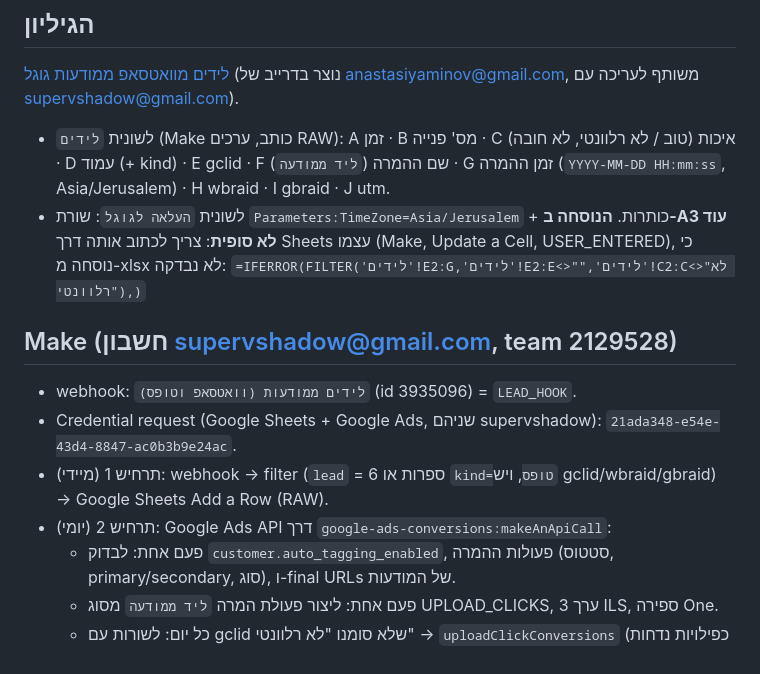
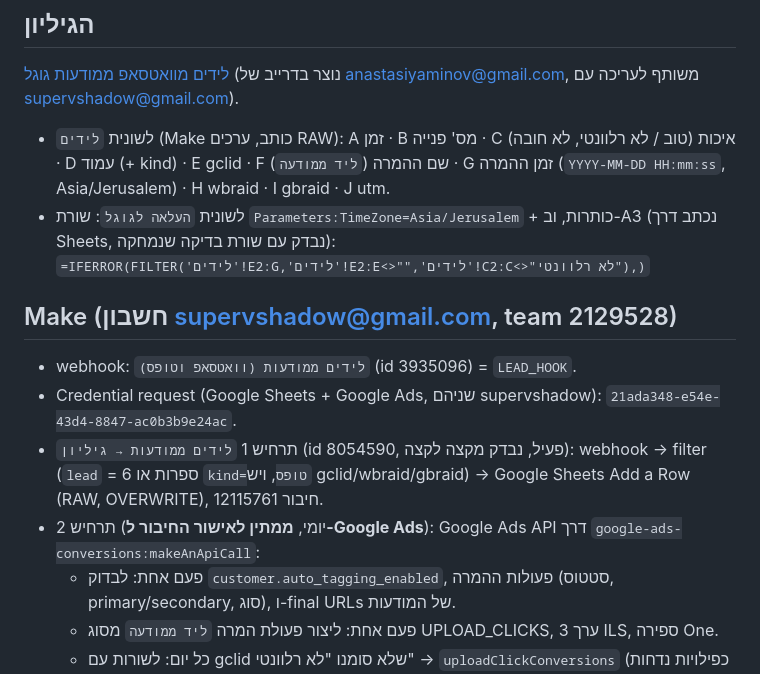
Before and after one commit to supervshadoW/supertzel-site-v3, a Markdown page: README-LEADS-AUTOMATION.md, the part around the change. Drawn GitHub-style.

Commit message:
Leads automation: sheet formula and Make scenario are live and tested; Google Ads part pending
Co-Authored-By: Claude Opus 5.5 <noreply@anthropic.com>
Claude-Session: https://claude.ai/code/session_01UWp5RRonwsugDTz1CgKvRx

```diff
--- a/README-LEADS-AUTOMATION.md
+++ b/README-LEADS-AUTOMATION.md
@@ -17,15 +17,14 @@
 (נוצר בדרייב של anastasiyaminov@gmail.com, משותף לעריכה עם supervshadow@gmail.com).
 - לשונית `לידים` (Make כותב, ערכים RAW): A זמן · B מס' פנייה · C איכות (טוב / לא רלוונטי, לא חובה) · D עמוד (+ kind) ·
   E gclid · F שם ההמרה (`ליד ממודעה`) · G זמן ההמרה (`YYYY-MM-DD HH:mm:ss`, Asia/Jerusalem) · H wbraid · I gbraid · J utm.
-- לשונית `העלאה לגוגל`: שורת `Parameters:TimeZone=Asia/Jerusalem` + כותרות. **הנוסחה ב-A3 עוד לא סופית**: צריך לכתוב אותה
-  דרך Sheets עצמו (Make, Update a Cell, USER_ENTERED), כי נוסחה מ-xlsx לא נבדקה:
+- לשונית `העלאה לגוגל`: שורת `Parameters:TimeZone=Asia/Jerusalem` + כותרות, וב-A3 (נכתב דרך Sheets, נבדק עם שורת בדיקה שנמחקה):
   `=IFERROR(FILTER('לידים'!E2:G,'לידים'!E2:E<>"",'לידים'!C2:C<>"לא רלוונטי"),)`
 
 ## Make (חשבון supervshadow@gmail.com, team 2129528)
 - webhook: `לידים ממודעות (וואטסאפ וטופס)` (id 3935096) = `LEAD_HOOK`.
 - Credential request (Google Sheets + Google Ads, שניהם supervshadow): `21ada348-e54e-43d4-8847-ac0b3b9e24ac`.
-- תרחיש 1 (מיידי): webhook → filter (`lead` = 6 ספרות או `kind=טופס`, ויש gclid/wbraid/gbraid) → Google Sheets Add a Row (RAW).
-- תרחיש 2 (יומי): Google Ads API דרך `google-ads-conversions:makeAnApiCall`:
+- תרחיש 1 `לידים ממודעות → גיליון` (id 8054590, פעיל, נבדק מקצה לקצה): webhook → filter (`lead` = 6 ספרות או `kind=טופס`, ויש gclid/wbraid/gbraid) → Google Sheets Add a Row (RAW, OVERWRITE), חיבור 12115761.
+- תרחיש 2 (יומי, **ממתין לאישור החיבור ל-Google Ads**): Google Ads API דרך `google-ads-conversions:makeAnApiCall`:
   - פעם אחת: לבדוק `customer.auto_tagging_enabled`, פעולות ההמרה (סטטוס, primary/secondary, סוג), ו-final URLs של המודעות.
   - פעם אחת: ליצור פעולת המרה `ליד ממודעה` מסוג UPLOAD_CLICKS, ערך 3 ILS, ספירה One.
   - כל יום: לשורות עם gclid שלא סומנו "לא רלוונטי" → `uploadClickConversions` (כפילויות נדחות אצל גוגל).
```
